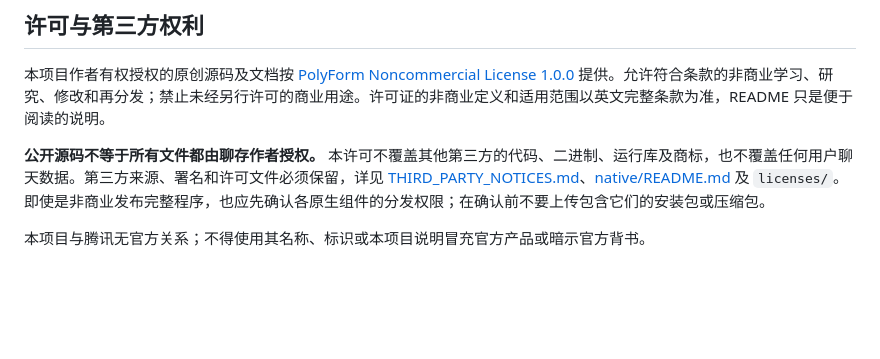
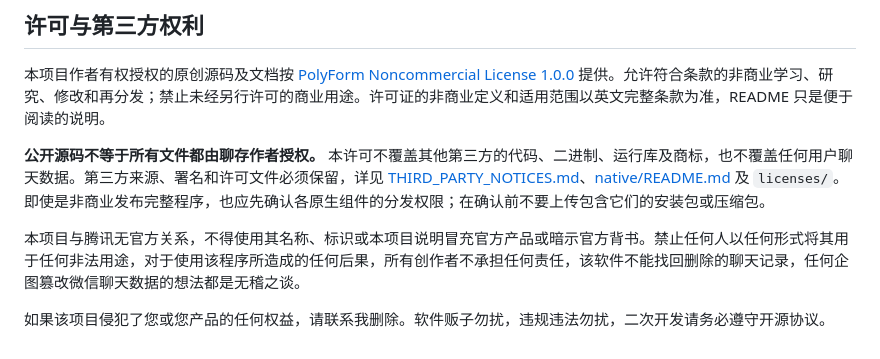
Before and after one commit to zhujunkui1-del/ChatKeep, a Markdown page: README.md, the part around the change. Drawn GitHub-style; blank space fills up the shorter version.

Commit message:
更新 README，添加免责声明和责任声明

```diff
--- a/README.md
+++ b/README.md
@@ -93,4 +93,6 @@ npm run pack
 
 **公开源码不等于所有文件都由聊存作者授权。** 本许可不覆盖其他第三方的代码、二进制、运行库及商标，也不覆盖任何用户聊天数据。第三方来源、署名和许可文件必须保留，详见 [THIRD_PARTY_NOTICES.md](THIRD_PARTY_NOTICES.md)、[native/README.md](native/README.md) 及 `licenses/`。即使是非商业发布完整程序，也应先确认各原生组件的分发权限；在确认前不要上传包含它们的安装包或压缩包。
 
-本项目与腾讯无官方关系；不得使用其名称、标识或本项目说明冒充官方产品或暗示官方背书。
+本项目与腾讯无官方关系，不得使用其名称、标识或本项目说明冒充官方产品或暗示官方背书。禁止任何人以任何形式将其用于任何非法用途，对于使用该程序所造成的任何后果，所有创作者不承担任何责任，该软件不能找回删除的聊天记录，任何企图篡改微信聊天数据的想法都是无稽之谈。
+
+如果该项目侵犯了您或您产品的任何权益，请联系我删除。软件贩子勿扰，违规违法勿扰，二次开发请务必遵守开源协议。
```
